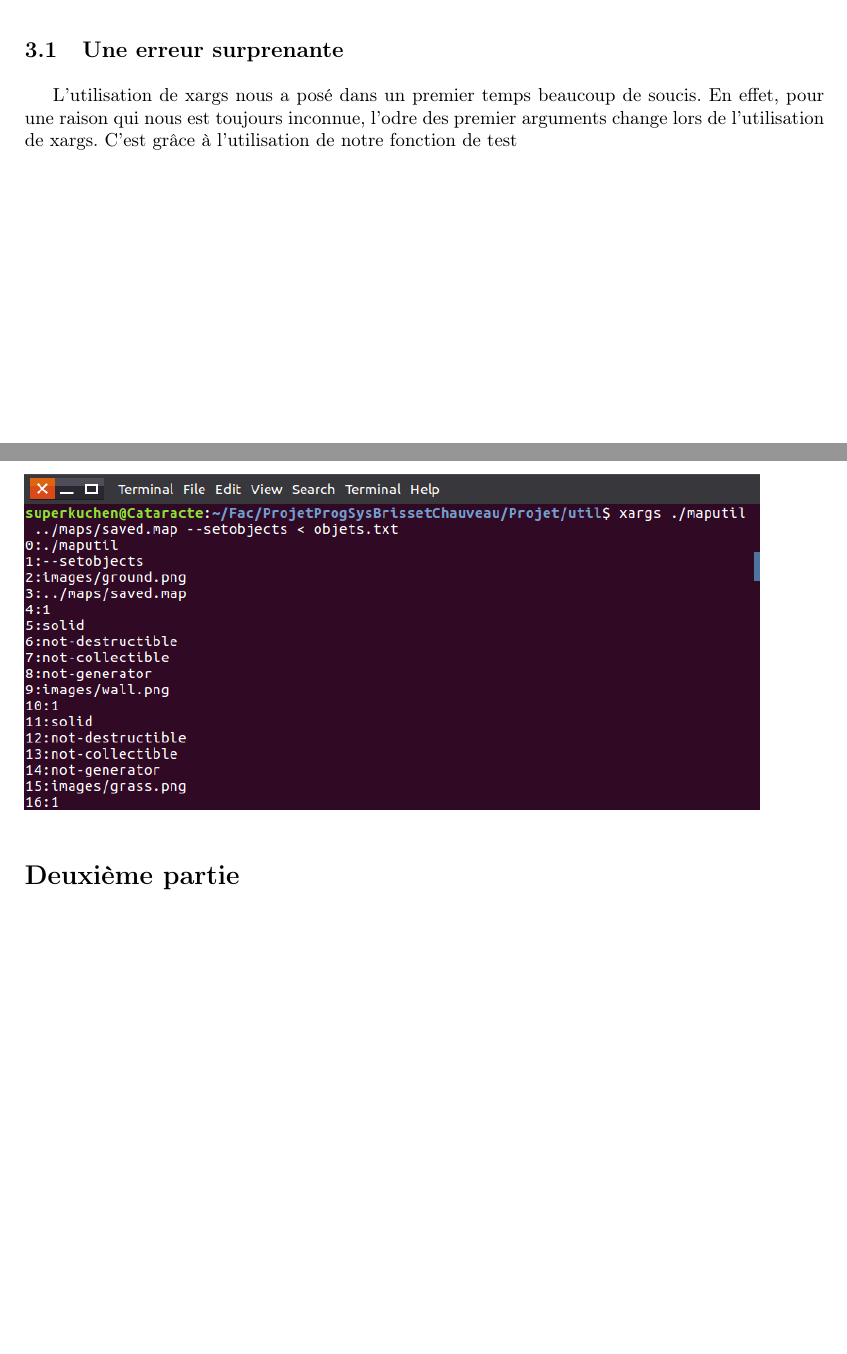
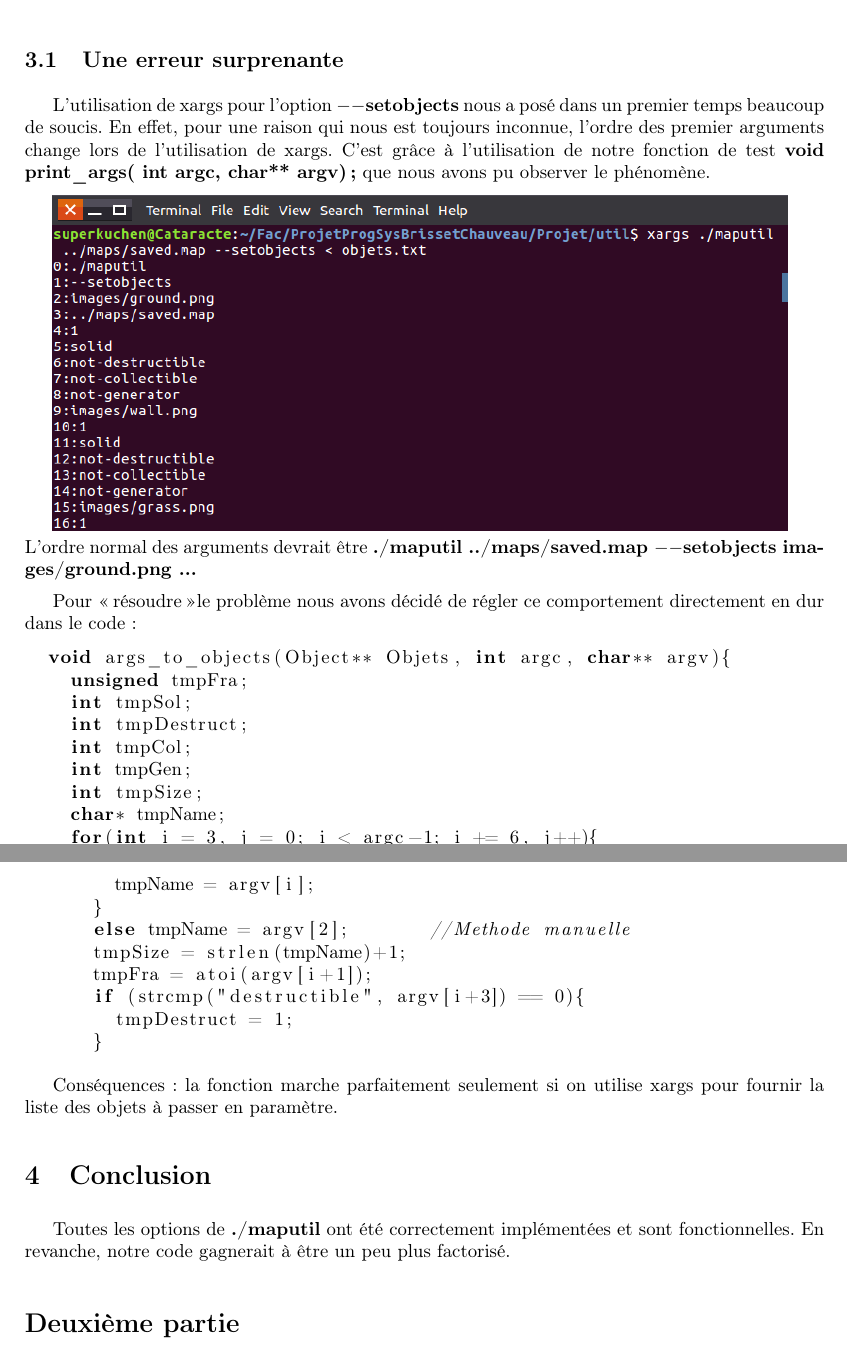
Before and after one commit to ZuperKuchen/ProjetProgSysBrissetChauveau, a LaTeX paper (rapport.tex): two parts of pages 1 and 2 of 3 before the commit and two parts of pages 2 and 3 of 4 after it, joined at a grey line, cut so that both start at the same text, the shorter picture padded with empty space. Compiled offline with pdfLaTeX.

Commit message:
maj rapport

```diff
--- a/rapport.tex
+++ b/rapport.tex
@@ -3,7 +3,7 @@
 \usepackage[frenchb]{babel}
 \usepackage[utf8x]{inputenc}
 \usepackage[T1]{fontenc}
-\usepackage{minted}
+\usepackage{listings}
 \usepackage{graphicx}
 \usepackage{pifont}
 %\usepackage[nochapters]{classicthesis}
@@ -44 +38,0 @@ Exemple d'utilisation:
-petite image des familles
@@ -44,0 +57 @@ petite image des familles
+\begin{lstlisting}[language=c]
@@ -45,8 +68,41 @@ petite image des familles
+\end{lstlisting}
 
 \subsection{Une erreur surprenante}
-L'utilisation de xargs nous a posé dans un premier temps beaucoup de soucis. En effet, pour une raison qui nous est toujours inconnue, l'odre des premier arguments change lors de l'utilisation de xargs. C'est grâce à l'utilisation de notre fonction de test % \begin{minted}[c] void print\_args(int argc, char** argv);  \end{minted}
+L'utilisation de xargs pour l'option \textbf{$-$$-$setobjects} nous a posé dans un premier temps beaucoup de soucis. En effet, pour une raison qui nous est toujours inconnue, l'ordre des premier arguments change lors de l'utilisation de xargs. C'est grâce à l'utilisation de notre fonction de test \textbf{void print\_args( int argc, char** argv);} que nous avons pu observer le phénomène.
+
+
+
+\includegraphics[scale=0.5]{erreurArgs.png}
 \\
-\includegraphics[scale=0.5]{erreurArgs.png}
+L'ordre normal des arguments devrait être \textbf{./maputil ../maps/saved.map $-$$-$setobjects images/ground.png ... }
+
+Pour \og résoudre \fg le problème nous avons décidé de régler ce comportement directement en dur dans le code :
+
+\begin{lstlisting}[language=c]
+  void args_to_objects(Object** Objets, int argc, char** argv){
+    unsigned tmpFra;
+    int tmpSol;
+    int tmpDestruct;
+    int tmpCol;
+    int tmpGen;
+    int tmpSize;
+    char* tmpName;
+    for(int i = 3, j = 0; i < argc-1; i += 6, j++){
+      if (i != 3){
+        tmpName = argv[i];
+      }
+      else tmpName = argv[2];       //Methode manuelle
+      tmpSize = strlen(tmpName)+1;
+      tmpFra = atoi(argv[i+1]);
+      if (strcmp("destructible", argv[i+3]) == 0){
+        tmpDestruct = 1;
+      }
+\end{lstlisting}
+
+Conséquences: la fonction marche parfaitement seulement si on utilise xargs pour fournir la liste des objets à passer en paramètre.
+
+\section{Conclusion}
+Toutes les options de \textbf{./maputil} ont été correctement implémentées et sont fonctionnelles. En revanche, notre code gagnerait à être un peu plus factorisé.
 
 \part{Gestion des temporisateurs}
 
```
Also changed, not shown: rapport.tex (35 more changed lines).
